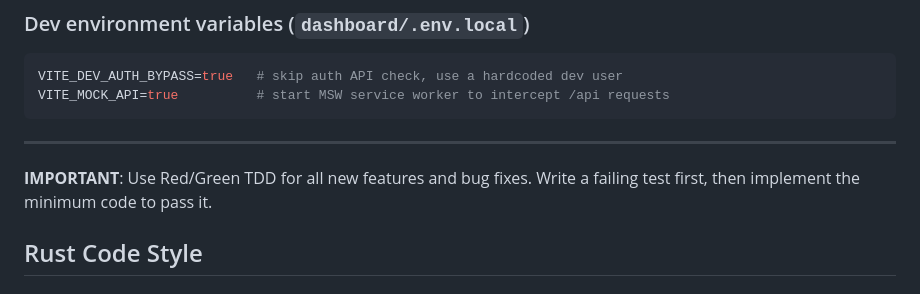
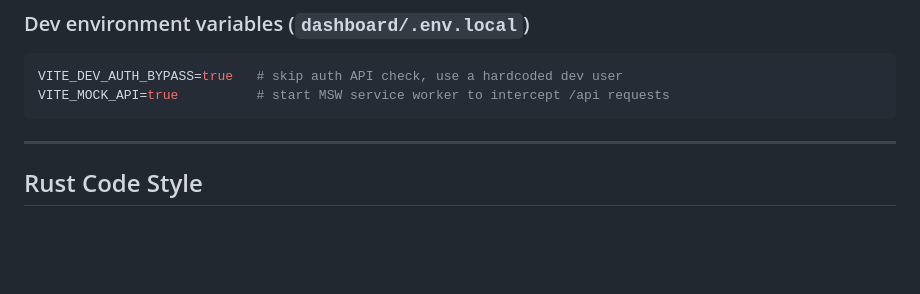
Before and after one commit to tahayvr/tond, a Markdown page: AGENTS.md, the part around the change. Rendered like a GitHub page; blank space fills up the shorter version.

````diff
--- a/AGENTS.md
+++ b/AGENTS.md
@@ -18,8 +18,6 @@ VITE_MOCK_API=true          # start MSW service worker to intercept /api request
 ```
 
 ---
-
-**IMPORTANT**: Use Red/Green TDD for all new features and bug fixes. Write a failing test first, then implement the minimum code to pass it.
 
 ## Rust Code Style
 
````
